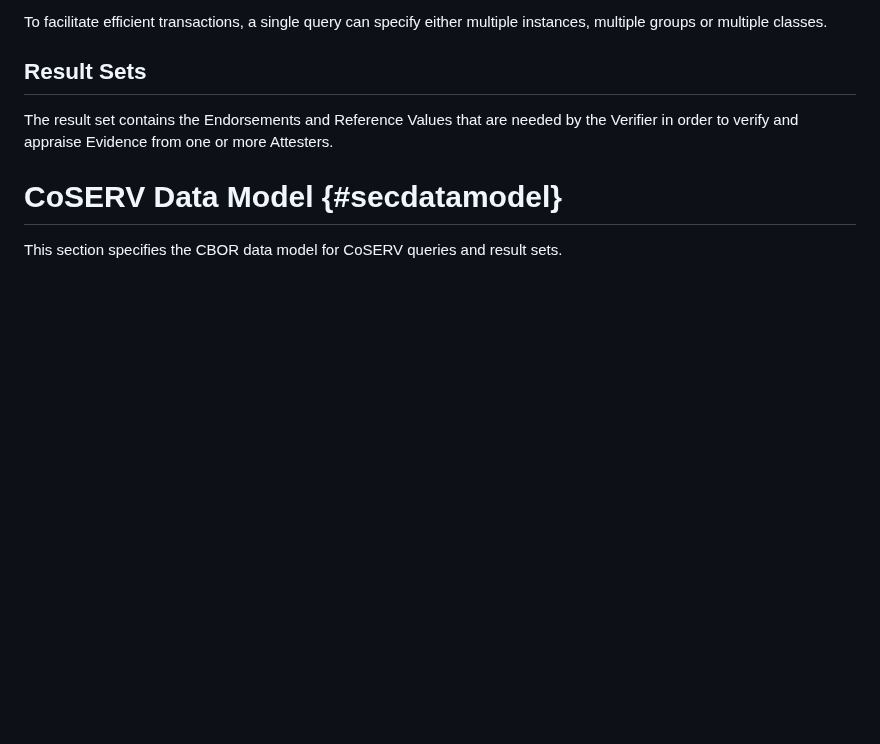
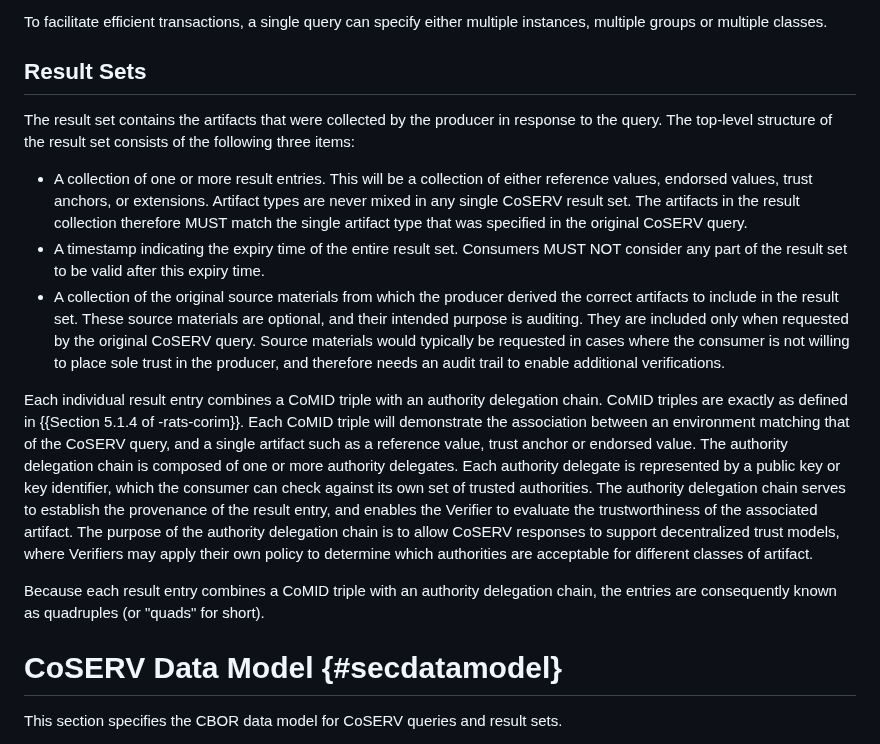
Before and after one commit to rats-endorsements-distribution/draft-howard-rats-coserv, a Markdown page: draft-howard-rats-coserv.md, the part around the change. Rendered like a GitHub page; blank space fills up the shorter version.

Commit message:
Add result set description, inclusive of delegated authorities.
Signed-off-by: Paul Howard <paul.howard@arm.com>

```diff
--- a/draft-howard-rats-coserv.md
+++ b/draft-howard-rats-coserv.md
@@ -139,7 +139,29 @@ To facilitate efficient transactions, a single query can specify either multiple
 
 ## Result Sets
 
-The result set contains the Endorsements and Reference Values that are needed by the Verifier in order to verify and appraise Evidence from one or more Attesters.
+The result set contains the artifacts that were collected by the producer in response to the query.
+The top-level structure of the result set consists of the following three items:
+
+- A collection of one or more result entries.
+This will be a collection of either reference values, endorsed values, trust anchors, or extensions.
+Artifact types are never mixed in any single CoSERV result set.
+The artifacts in the result collection therefore MUST match the single artifact type that was specified in the original CoSERV query.
+- A timestamp indicating the expiry time of the entire result set.
+Consumers MUST NOT consider any part of the result set to be valid after this expiry time.
+- A collection of the original source materials from which the producer derived the correct artifacts to include in the result set.
+These source materials are optional, and their intended purpose is auditing.
+They are included only when requested by the original CoSERV query.
+Source materials would typically be requested in cases where the consumer is not willing to place sole trust in the producer, and therefore needs an audit trail to enable additional verifications.
+
+Each individual result entry combines a CoMID triple with an authority delegation chain.
+CoMID triples are exactly as defined in {{Section 5.1.4 of -rats-corim}}.
+Each CoMID triple will demonstrate the association between an environment matching that of the CoSERV query, and a single artifact such as a reference value, trust anchor or endorsed value.
+The authority delegation chain is composed of one or more authority delegates.
+Each authority delegate is represented by a public key or key identifier, which the consumer can check against its own set of trusted authorities.
+The authority delegation chain serves to establish the provenance of the result entry, and enables the Verifier to evaluate the trustworthiness of the associated artifact.
+The purpose of the authority delegation chain is to allow CoSERV responses to support decentralized trust models, where Verifiers may apply their own policy to determine which authorities are acceptable for different classes of artifact.
+
+Because each result entry combines a CoMID triple with an authority delegation chain, the entries are consequently known as quadruples (or "quads" for short).
 
 # CoSERV Data Model {#secdatamodel}
 
```
